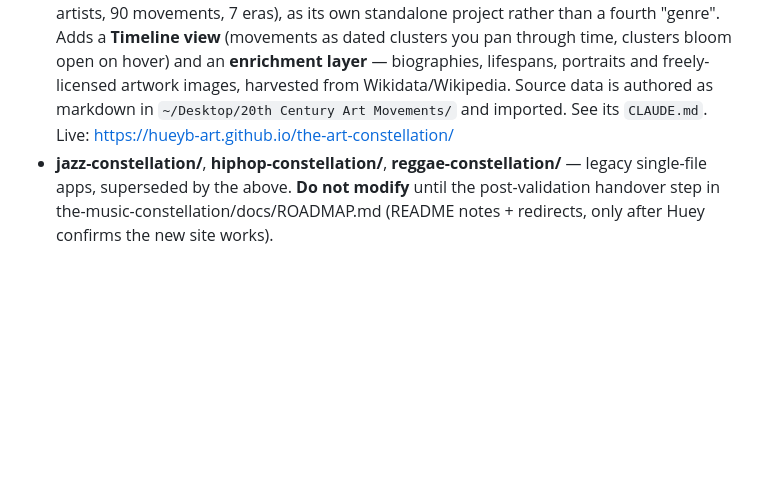
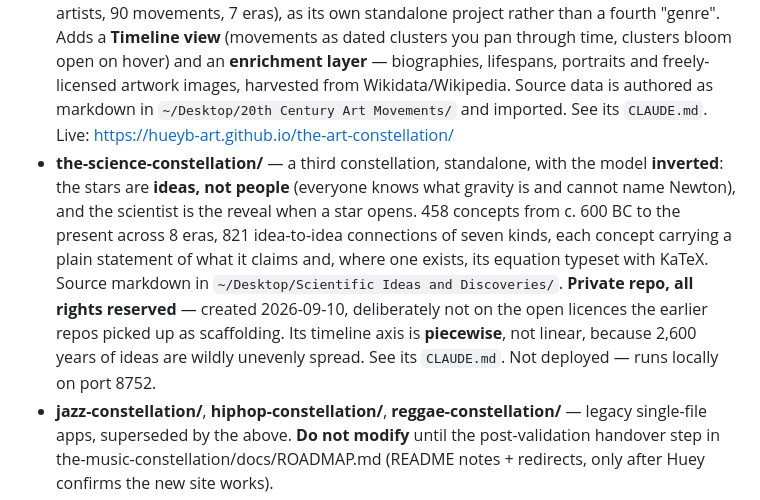
Before and after one commit to hueyb-art/the-music-constellation, a Markdown page: docs/code-root-CLAUDE.md, the part around the change. Drawn GitHub-style; blank space fills up the shorter version.

Commit message:
Note the science constellation in the workspace notes
A third standalone constellation, private and all-rights-reserved from the
start, with the stars as ideas rather than people.

```diff
--- a/docs/code-root-CLAUDE.md
+++ b/docs/code-root-CLAUDE.md
@@ -6,6 +6,7 @@ This folder is the root for all of Huey's repos (GitHub: **hueyb-art**). New rep
 
 - **the-music-constellation/** — the active project. One web app, **four** genre constellations (jazz, hip hop, reggae, **classical**) with a genre switcher. Jazz, hip hop and reggae are hand-authored; classical is **generated by an importer** from `~/Desktop/Composers and Musical Movements/` (712 composers, patrons and theorists), the same pattern as the art constellation. Genres are **lazy-loaded**, so a visitor downloads only the one they open. All four offer globe, chord and timeline views. Every artist CV across all four genres is written from a per-artist evidence pack and adversarially fact-checked; the **About the data** tab in Rooms is the public provenance note for that. Full agent context in its `CLAUDE.md`; curation format in `docs/DATA-FORMAT.md`; deferred work in `docs/ROADMAP.md`. Live: https://hueyb-art.github.io/the-music-constellation/
 - **the-art-constellation/** — the same engine adapted to **20th-century visual art** (883 artists, 90 movements, 7 eras), as its own standalone project rather than a fourth "genre". Adds a **Timeline view** (movements as dated clusters you pan through time, clusters bloom open on hover) and an **enrichment layer** — biographies, lifespans, portraits and freely-licensed artwork images, harvested from Wikidata/Wikipedia. Source data is authored as markdown in `~/Desktop/20th Century Art Movements/` and imported. See its `CLAUDE.md`. Live: https://hueyb-art.github.io/the-art-constellation/
+- **the-science-constellation/** — a third constellation, standalone, with the model **inverted**: the stars are **ideas, not people** (everyone knows what gravity is and cannot name Newton), and the scientist is the reveal when a star opens. 458 concepts from c. 600 BC to the present across 8 eras, 821 idea-to-idea connections of seven kinds, each concept carrying a plain statement of what it claims and, where one exists, its equation typeset with KaTeX. Source markdown in `~/Desktop/Scientific Ideas and Discoveries/`. **Private repo, all rights reserved** — created 2026-09-10, deliberately not on the open licences the earlier repos picked up as scaffolding. Its timeline axis is **piecewise**, not linear, because 2,600 years of ideas are wildly unevenly spread. See its `CLAUDE.md`. Not deployed — runs locally on port 8752.
 - **jazz-constellation/**, **hiphop-constellation/**, **reggae-constellation/** — legacy single-file apps, superseded by the above. **Do not modify** until the post-validation handover step in the-music-constellation/docs/ROADMAP.md (README notes + redirects, only after Huey confirms the new site works).
 - **the-music-constellation-pitch/** — pitch and partnership materials (backer brief, talking points, deck outline, rights and clearance notes). Markdown only, in its own **private** repo `hueyb-art/the-music-constellation-pitch` (created 2026-09-01). Kept out of the public app repo so none of it is ever served from the live Pages site — if it ever needs to move, it stays private.
 
```
